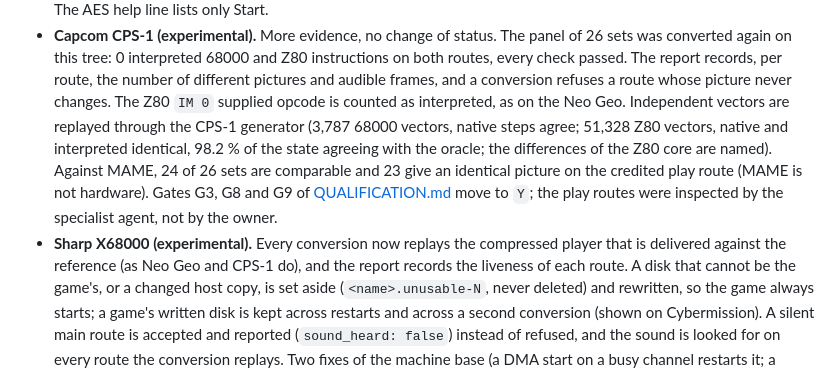
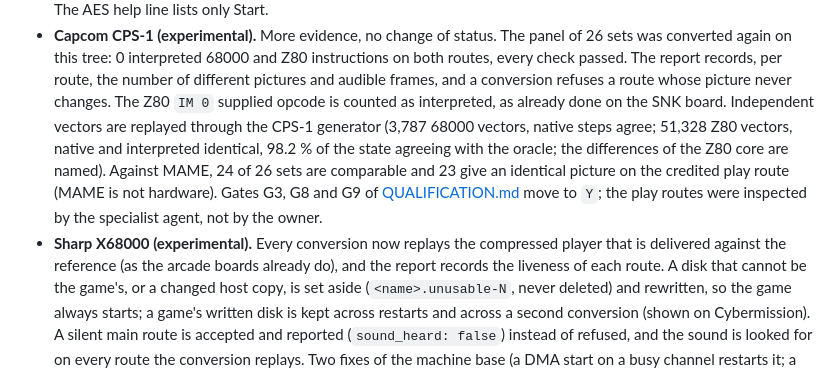
Before and after one commit to ArthurReboulSalze/RetroRecomp, a Markdown page: docs/RELEASE_NOTES.md, the part around the change. Drawn GitHub-style.

Commit message:
RELEASE_NOTES 1.6.5: the CPS-1 and X68000 paragraphs no longer name the Neo Geo as a comparison (status_lint read it as 'Neo Geo experimental')
Co-Authored-By: Claude Opus 5.5 <noreply@anthropic.com>

```diff
--- a/docs/RELEASE_NOTES.md
+++ b/docs/RELEASE_NOTES.md
@@ -89,7 +89,7 @@
   instructions on both routes, every check passed. The report records, per route,
   the number of different pictures and audible frames, and a conversion refuses a
   route whose picture never changes. The Z80 `IM 0` supplied opcode is counted as
-  interpreted, as on the Neo Geo. Independent vectors are replayed through the
+  interpreted, as already done on the SNK board. Independent vectors are replayed through the
   CPS-1 generator (3,787 68000 vectors, native steps agree; 51,328 Z80 vectors,
   native and interpreted identical, 98.2 % of the state agreeing with the oracle;
   the differences of the Z80 core are named). Against MAME, 24 of 26 sets are
@@ -98,7 +98,7 @@
   to `Y`; the play routes were inspected by the specialist agent, not by the
   owner.
 - **Sharp X68000 (experimental).** Every conversion now replays the compressed
-  player that is delivered against the reference (as Neo Geo and CPS-1 do), and
+  player that is delivered against the reference (as the arcade boards already do), and
   the report records the liveness of each route. A disk that cannot be the
   game's, or a changed host copy, is set aside (`<name>.unusable-N`, never
   deleted) and rewritten, so the game always starts; a game's written disk is
```
